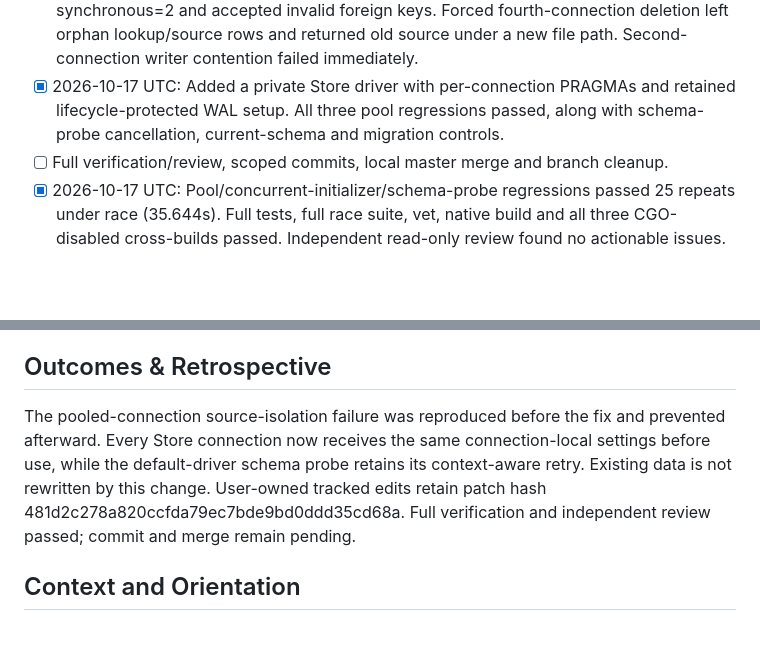
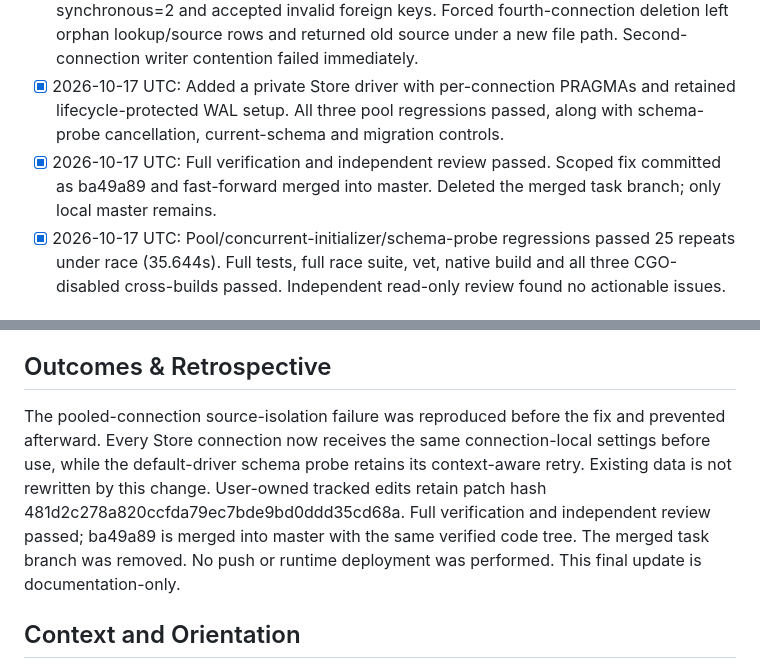
Before and after one commit to AoiKagase/FocalSpan, a Markdown page: PLAN.md, 2 parts joined by grey strips. Rendered like a GitHub page; blank space fills up the shorter version.

Commit message:
Record SQLite pool verification and merge completion

```diff
--- a/PLAN.md
+++ b/PLAN.md
@@ -7,7 +7,7 @@ Every physical Store connection must enforce foreign keys and retain the existin
 - [x] 2026-10-17 UTC: Inspected four-connection pool and one-time PRAGMA setup. Deletion relies on cascading foreign keys. Verified the pinned driver supports a per-driver connection hook.
 - [x] 2026-10-17 UTC: Observed RED: connections 2-4 had foreign_keys=0, busy_timeout=0, synchronous=2 and accepted invalid foreign keys. Forced fourth-connection deletion left orphan lookup/source rows and returned old source under a new file path. Second-connection writer contention failed immediately.
 - [x] 2026-10-17 UTC: Added a private Store driver with per-connection PRAGMAs and retained lifecycle-protected WAL setup. All three pool regressions passed, along with schema-probe cancellation, current-schema and migration controls.
-- [ ] Full verification/review, scoped commits, local master merge and branch cleanup.
+- [x] 2026-10-17 UTC: Full verification and independent review passed. Scoped fix committed as ba49a89 and fast-forward merged into master. Deleted the merged task branch; only local master remains.
 - [x] 2026-10-17 UTC: Pool/concurrent-initializer/schema-probe regressions passed 25 repeats under race (35.644s). Full tests, full race suite, vet, native build and all three CGO-disabled cross-builds passed. Independent read-only review found no actionable issues.
 
 ## Surprises & Discoveries
@@ -19,7 +19,7 @@ configureAndMigrate applies connection-local pragmas through sql.DB once. Additi
 - Use the pinned driver source/docs available locally; avoid DSN/path encoding changes and process-wide default-driver hooks.
 
 ## Outcomes & Retrospective
-The pooled-connection source-isolation failure was reproduced before the fix and prevented afterward. Every Store connection now receives the same connection-local settings before use, while the default-driver schema probe retains its context-aware retry. Existing data is not rewritten by this change. User-owned tracked edits retain patch hash 481d2c278a820ccfda79ec7bde9bd0ddd35cd68a. Full verification and independent review passed; commit and merge remain pending.
+The pooled-connection source-isolation failure was reproduced before the fix and prevented afterward. Every Store connection now receives the same connection-local settings before use, while the default-driver schema probe retains its context-aware retry. Existing data is not rewritten by this change. User-owned tracked edits retain patch hash 481d2c278a820ccfda79ec7bde9bd0ddd35cd68a. Full verification and independent review passed; ba49a89 is merged into master with the same verified code tree. The merged task branch was removed. No push or runtime deployment was performed. This final update is documentation-only.
 
 ## Context and Orientation
 internal/store/store.go opens the Store sql.DB with up to four connections; configureAndMigrate currently executes foreign_keys, busy_timeout, journal_mode and synchronous once. The schema probe uses the default driver and cancellable retry. deleteFileTx relies on ON DELETE CASCADE.
```
